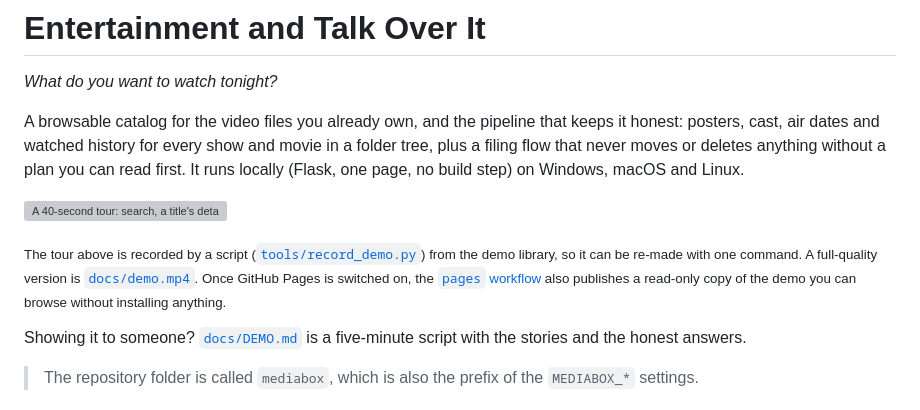
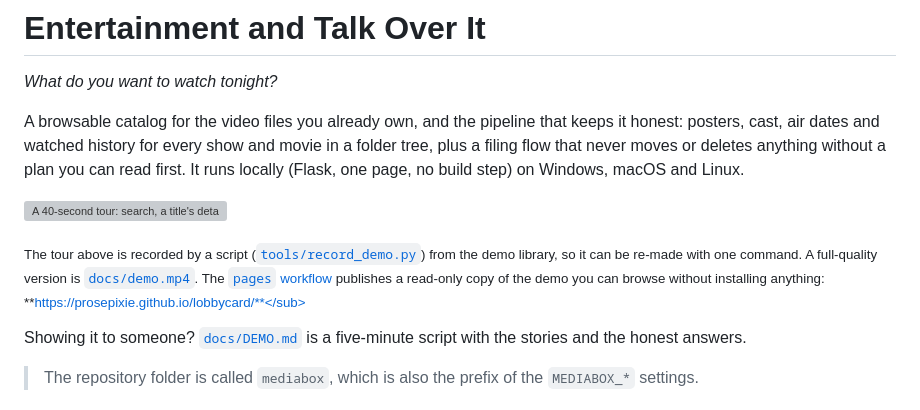
Before and after one commit to ProsePixie/lobbycard, a Markdown page: README.md, the part around the change. GitHub-like rendering; grey boxes are pictures that could not be loaded.

Commit message:
Link the live demo
Co-Authored-By: Claude Sonnet 5.5 <noreply@anthropic.com>

```diff
--- a/README.md
+++ b/README.md
@@ -10,9 +10,8 @@ Windows, macOS and Linux.
 ![A 40-second tour: search, a title's detail view, watched marks, franchise mode, first-run setup](docs/demo.gif)
 
 <sub>The tour above is recorded by a script ([`tools/record_demo.py`](tools/record_demo.py)) from the demo library,
-so it can be re-made with one command. A full-quality version is [`docs/demo.mp4`](docs/demo.mp4). Once GitHub Pages
-is switched on, the [`pages` workflow](.github/workflows/pages.yml) also publishes a read-only copy of the demo
-you can browse without installing anything.</sub>
+so it can be re-made with one command. A full-quality version is [`docs/demo.mp4`](docs/demo.mp4). The [`pages` workflow](.github/workflows/pages.yml) publishes a read-only copy of the demo you can browse without
+installing anything: **https://prosepixie.github.io/lobbycard/**</sub>
 
 Showing it to someone? [`docs/DEMO.md`](docs/DEMO.md) is a five-minute script with the stories and the honest answers.
 
```
